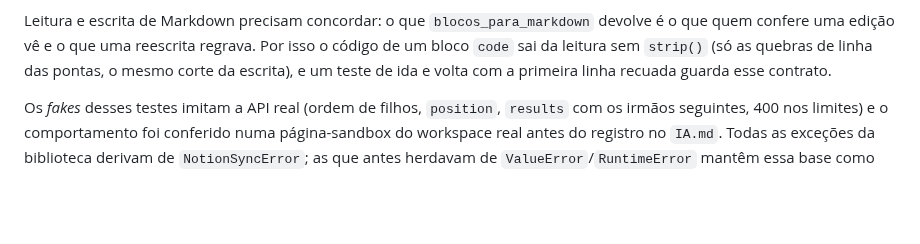
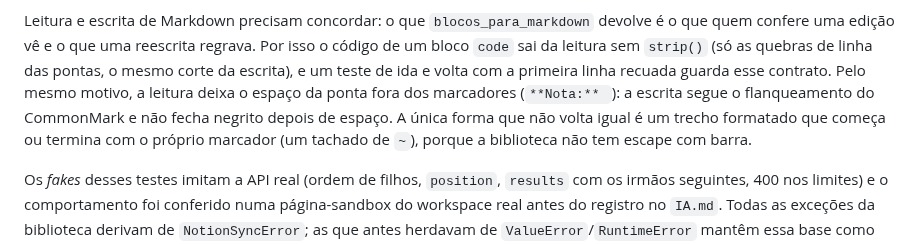
Before and after one commit to Felipe-Alcantara/Automa-es-do-Notion, a Markdown page: _importado/notion-starter/QUALIDADE.md, the part around the change. Rendered like a GitHub page; blank space fills up the shorter version.

```diff
--- a/_importado/notion-starter/QUALIDADE.md
+++ b/_importado/notion-starter/QUALIDADE.md
@@ -49,7 +49,11 @@ Leitura e escrita de Markdown precisam concordar: o que `blocos_para_markdown`
 devolve é o que quem confere uma edição vê e o que uma reescrita regrava. Por
 isso o código de um bloco `code` sai da leitura sem `strip()` (só as quebras de
 linha das pontas, o mesmo corte da escrita), e um teste de ida e volta com a
-primeira linha recuada guarda esse contrato.
+primeira linha recuada guarda esse contrato. Pelo mesmo motivo, a leitura deixa o
+espaço da ponta fora dos marcadores (`**Nota:** `): a escrita segue o
+flanqueamento do CommonMark e não fecha negrito depois de espaço. A única forma
+que não volta igual é um trecho formatado que começa ou termina com o próprio
+marcador (um tachado de `~`), porque a biblioteca não tem escape com barra.
 
 Os *fakes* desses testes imitam a API real (ordem de filhos, `position`,
 `results` com os irmãos seguintes, 400 nos limites) e o comportamento foi
```
Also changed, not shown: _importado/notion-starter/README.md (+4 -1 lines).
